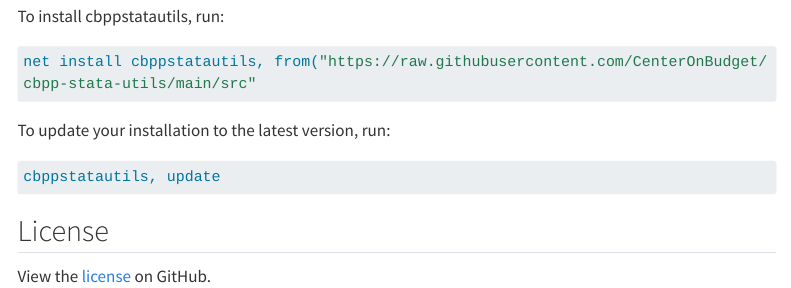
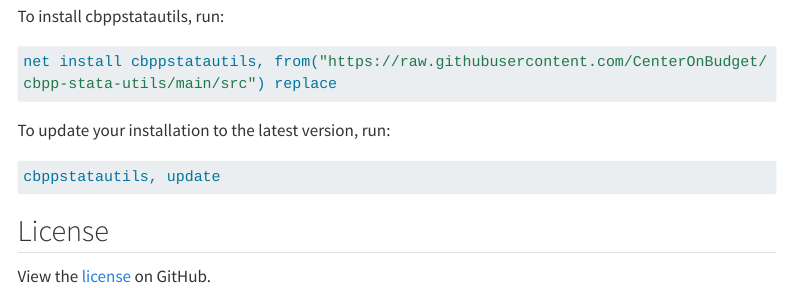
Before and after one commit to CenterOnBudget/cbpp-stata-utils, a Quarto document (docs/index.qmd): the page in a window 1100 px wide, from 230 px down. Rendered offline with R 4.5, knitr and Pandoc in place of Quarto, with nearby package versions; menus at the side of the page are left out; long lines of code are wrapped.

Commit message:
Typo fixes

````diff
--- a/docs/index.qmd
+++ b/docs/index.qmd
@@ -17,7 +17,7 @@
 To install cbppstatautils, run:
 
 ``` stata
-net install cbppstatautils, from("https://raw.githubusercontent.com/CenterOnBudget/cbpp-stata-utils/main/src"
+net install cbppstatautils, from("https://raw.githubusercontent.com/CenterOnBudget/cbpp-stata-utils/main/src") replace
 ```
 
 To update your installation to the latest version, run:
````
Also changed, not shown: README.md.
